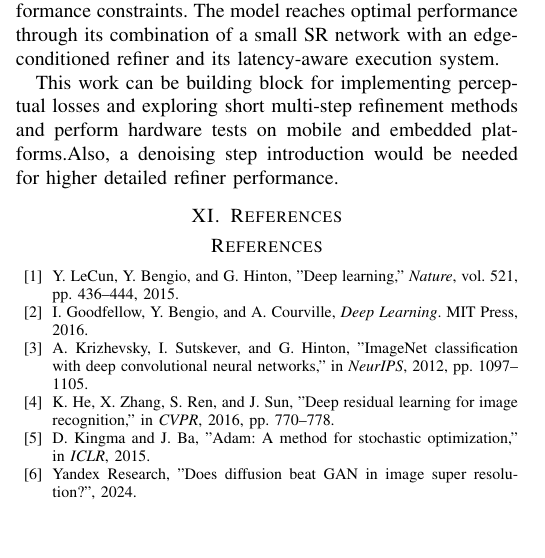
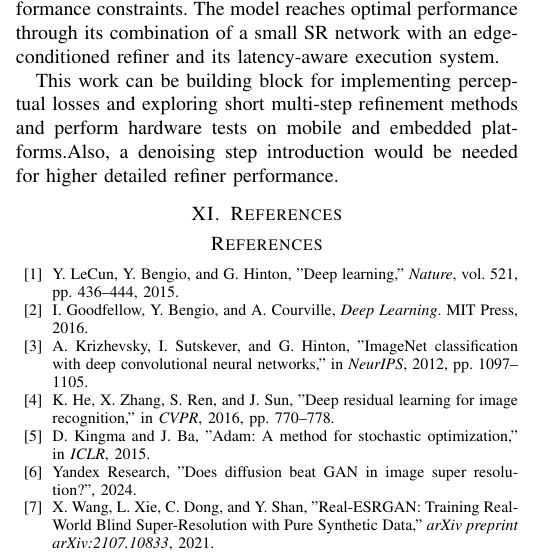
Before and after one commit to smabusaud14-stack/Efficient_Diffusion-GAN, a LaTeX paper (ProjectTemplate_DeepLearning.tex): part of one column of page 3 of 3, cut so that both start at the same text, the shorter picture padded with empty space. Compiled offline with pdfLaTeX.

Commit message:
Update ProjectTemplate_DeepLearning.tex

```diff
--- a/ProjectTemplate_DeepLearning.tex
+++ b/ProjectTemplate_DeepLearning.tex
@@ -231,6 +231,8 @@ This work can be building block for implementing perceptual losses and exploring
 
 \bibitem{ref6} Yandex Research, "Does diffusion beat GAN in image super resolution?", 2024.
 
+\bibitem{ref1} X. Wang, L. Xie, C. Dong, and Y. Shan, "Real-ESRGAN: Training Real-World Blind Super-Resolution with Pure Synthetic Data," \textit{arXiv preprint arXiv:2107.10833}, 2021.
+
 \end{thebibliography}
 
 \end{document}
```
